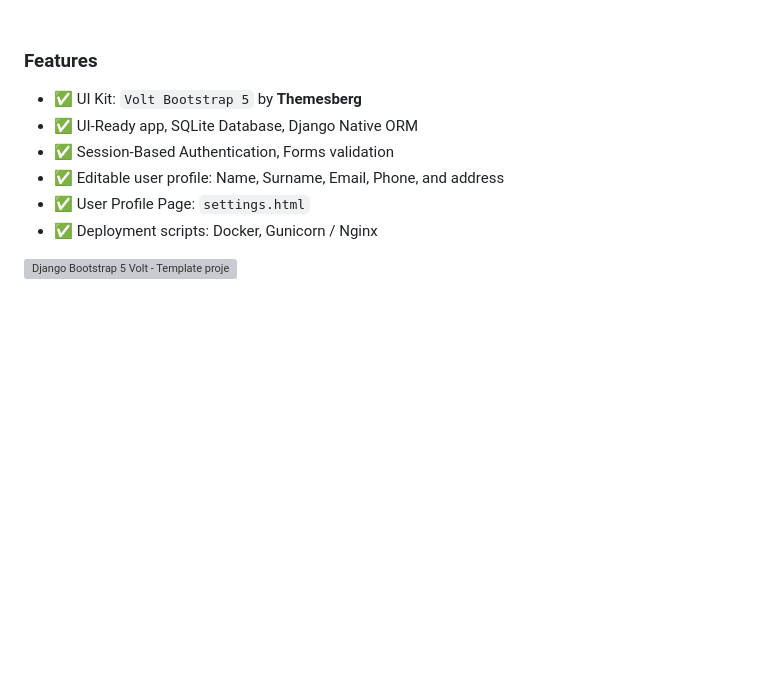
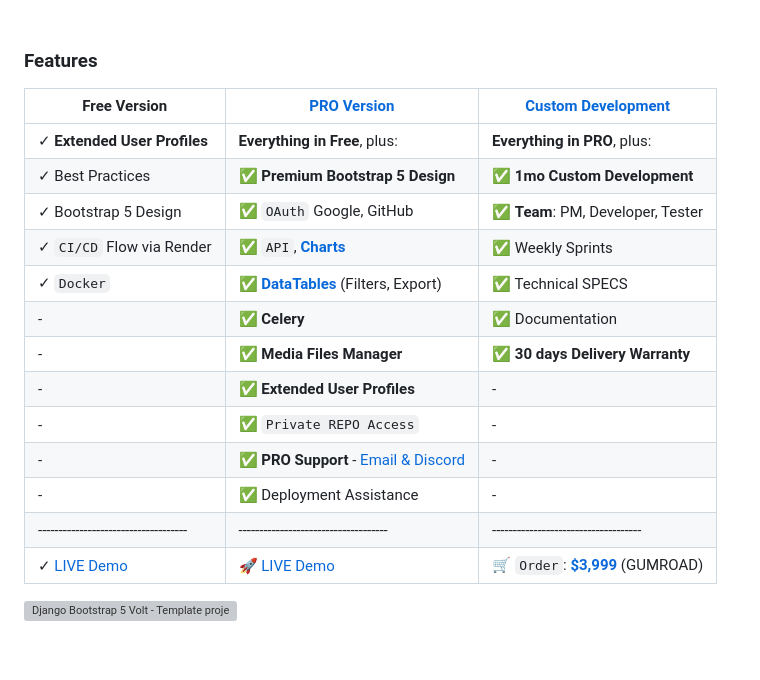
Before and after one commit to app-generator/sample-django-extended-user-profile, a Markdown page: README.md, the part around the change. Drawn GitHub-style; blank space fills up the shorter version; grey boxes are pictures that could not be loaded.

```diff
--- a/README.md
+++ b/README.md
@@ -10,12 +10,21 @@ Django Sample project that allows registered users to edit their profile outside
 
 ### Features
 
-- ✅ UI Kit: `Volt Bootstrap 5` by **Themesberg**
-- ✅ UI-Ready app, SQLite Database, Django Native ORM
-- ✅ Session-Based Authentication, Forms validation
-- ✅ Editable user profile: Name, Surname, Email, Phone, and address
-- ✅ User Profile Page: `settings.html`
-- ✅ Deployment scripts: Docker, Gunicorn / Nginx
+| Free Version                          | [PRO Version](https://appseed.us/product/volt-dashboard-pro/django/)    | [Custom Development](https://appseed.us/custom-development/) |
+| --------------------------------------| --------------------------------------| --------------------------------------|
+| ✓ **Extended User Profiles**          | **Everything in Free**, plus:                                                                  | **Everything in PRO**, plus:         |
+| ✓ Best Practices                      | ✅ **Premium Bootstrap 5 Design**                                                              | ✅ **1mo Custom Development**       |
+| ✓ Bootstrap 5 Design                  | ✅ `OAuth` Google, GitHub                                                                      | ✅ **Team**: PM, Developer, Tester  |
+| ✓ `CI/CD` Flow via Render             | ✅ `API`, **[Charts](https://django-volt-dashboard-pro.onrender.com/charts/)**                 | ✅ Weekly Sprints                   |
+| ✓ `Docker`                            | ✅ **[DataTables](https://django-volt-dashboard-pro.onrender.com/tables/)** (Filters, Export)  | ✅ Technical SPECS                  |
+| -                                     |✅ **Celery**                                                                                   | ✅ Documentation                    |
+| -                                     | ✅ **Media Files Manager**                                                                     | ✅ **30 days Delivery Warranty**    |
+| -                                     | ✅ **Extended User Profiles**                                                                  |  -                                   |
+| -                                     | ✅ `Private REPO Access`                                                                       |  -                                   |
+| -                                     | ✅ **PRO Support** - [Email & Discord](https://appseed.us/support/)                            |  -                                   |
+| -                                     | ✅ Deployment Assistance                                                                       |  -                                   |
+| ------------------------------------  | ------------------------------------                                                           | ------------------------------------|
+| ✓ [LIVE Demo](https://django-volt.onrender.com)  | 🚀 [LIVE Demo](https://django-volt-dashboard-pro.onrender.com/) | 🛒 `Order`: **[$3,999](https://appseed.gumroad.com/l/rocket-package)** (GUMROAD) |
 
 ![Django Bootstrap 5 Volt - Template project provided by AppSeed.](https://raw.githubusercontent.com/app-generator/django-user-profile/master/media/django-edit-profile-intro.gif)
 
```
